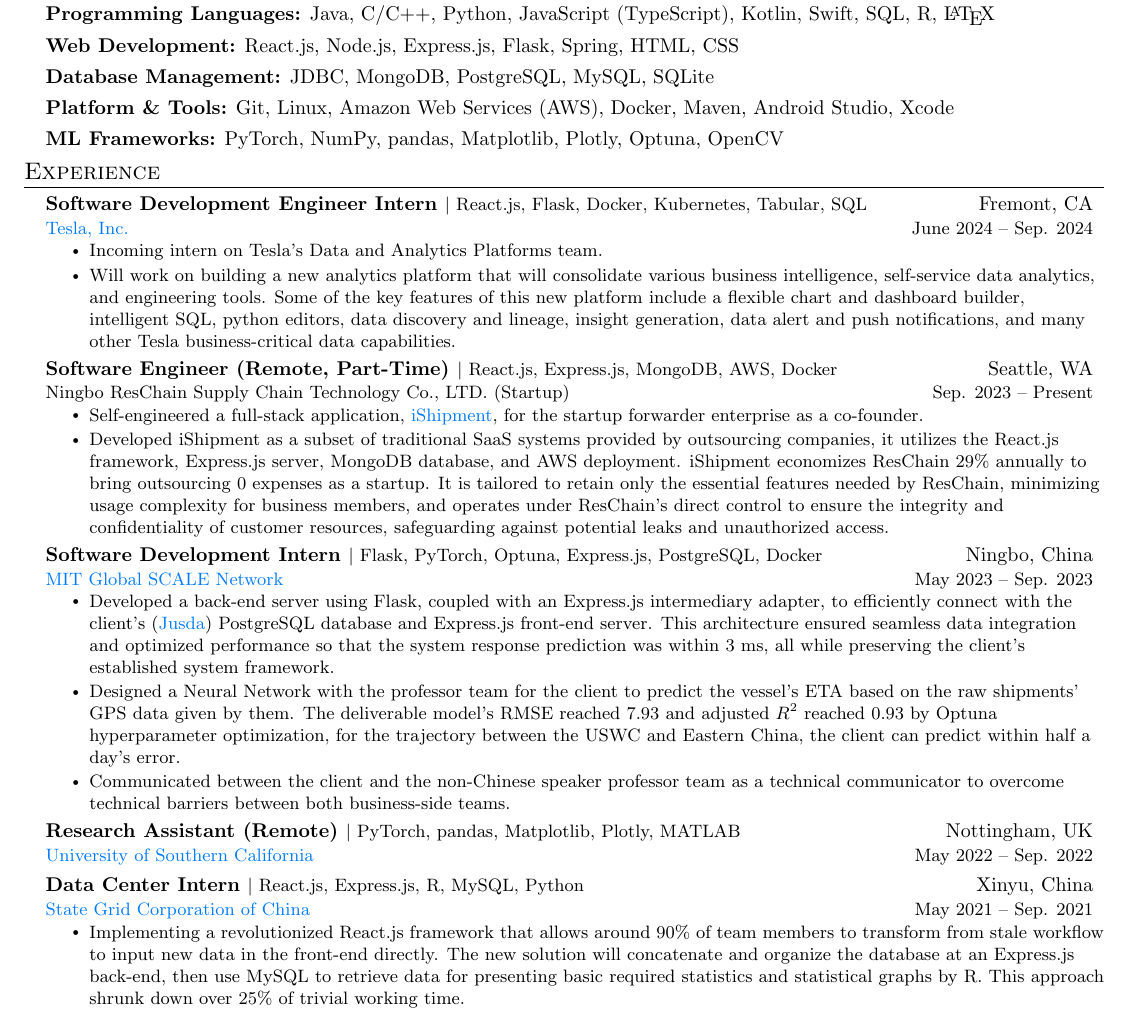
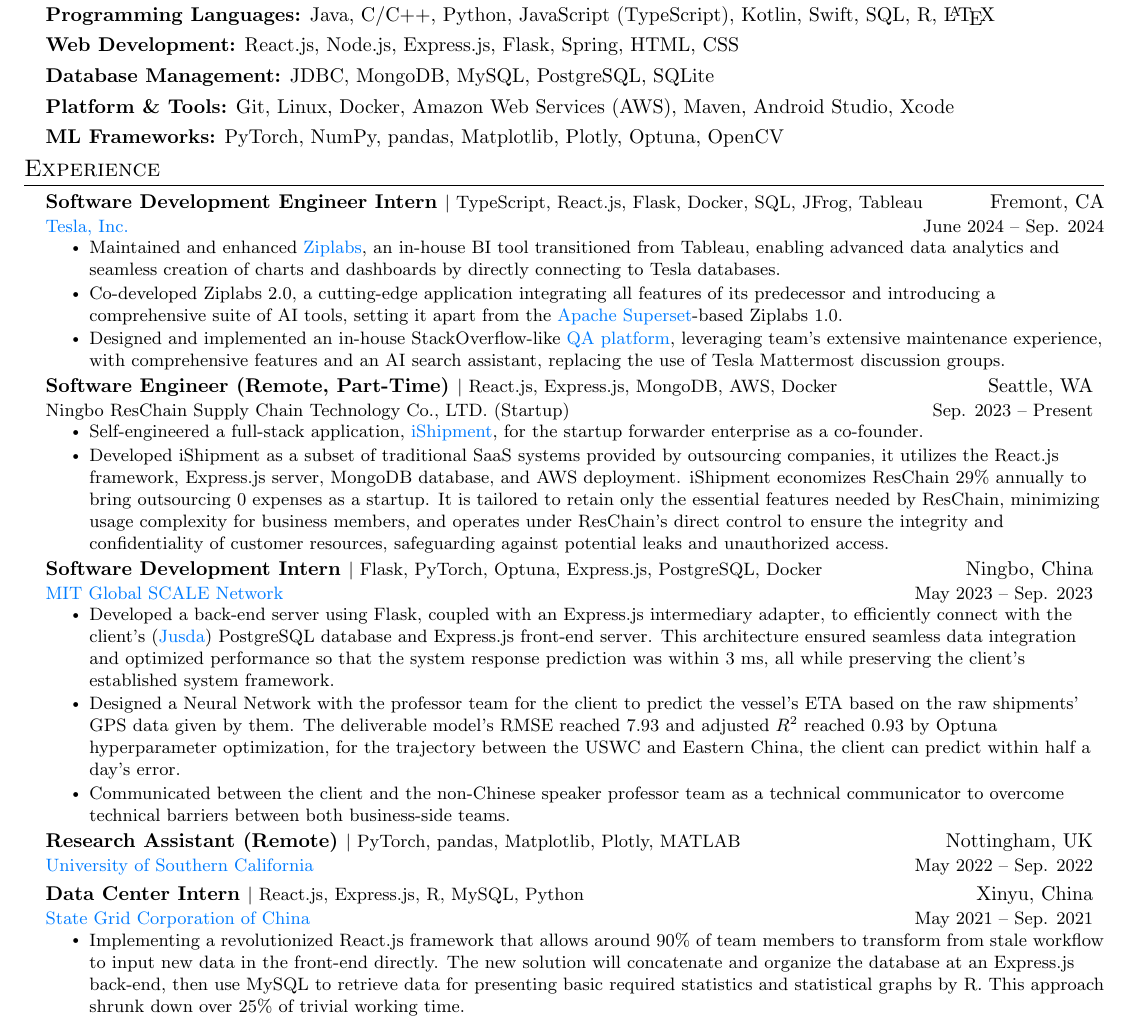
Before and after one commit to Anchor-ZhuoHU/resume, a LaTeX CV (Anchor_Hu_Resume-latest.tex): part of the page, cut so that both start at the same text. Compiled offline with pdfLaTeX.

Commit message:
update Tesla's experience - 1

```diff
--- a/Anchor_Hu_Resume-latest.tex
+++ b/Anchor_Hu_Resume-latest.tex
@@ -142,8 +142,8 @@
 \setlength\itemsep{0em}
 \item \textbf{Programming Languages:} Java, C/C++, Python, JavaScript (TypeScript), Kotlin, Swift, SQL, R, \LaTeX
 \item \textbf{Web Development:} React.js, Node.js, Express.js, Flask, Spring, HTML, CSS
-\item \textbf{Database Management:} JDBC, MongoDB, PostgreSQL, MySQL, SQLite
-\item \textbf{Platform \& Tools:} Git, Linux, Amazon Web Services (AWS), Docker, Maven, Android Studio, Xcode
+\item \textbf{Database Management:} JDBC, MongoDB, MySQL, PostgreSQL, SQLite
+\item \textbf{Platform \& Tools:} Git, Linux, Docker, Amazon Web Services (AWS), Maven, Android Studio, Xcode
 \item \textbf{ML Frameworks:} PyTorch, NumPy, pandas, Matplotlib, Plotly, Optuna, OpenCV
 \vspace{-8pt}
 \resumeSubHeadingListEnd
@@ -151,11 +151,12 @@
 \section{Experience}
 \resumeSubHeadingListStart
 \resumeSubheading
-{Software Development Engineer Intern \skill{React.js, Flask, Docker, Kubernetes, Tabular, SQL}}{Fremont, CA}
+{Software Development Engineer Intern \skill{TypeScript, React.js, Flask, Docker, SQL, JFrog, Tableau}}{Fremont, CA}
 {\href{https://www.tesla.com/about}{\link{Tesla, Inc.}}}{June 2024 -- Sep. 2024}
 \resumeItemListStart
-\resumeItem{Incoming intern on Tesla's Data and Analytics Platforms team.}
-\resumeItem{Will work on building a new analytics platform that will consolidate various business intelligence, self-service data analytics, and engineering tools. Some of the key features of this new platform include a flexible chart and dashboard builder, intelligent SQL, python editors, data discovery and lineage, insight generation, data alert and push notifications, and many other Tesla business-critical data capabilities.}
+\resumeItem{Maintained and enhanced \href{https://ziplabs.teslamotors.com/}{\link{Ziplabs}}, an in-house BI tool transitioned from Tableau, enabling advanced data analytics and seamless creation of charts and dashboards by directly connecting to Tesla databases.}
+\resumeItem{Co-developed Ziplabs 2.0, a cutting-edge application integrating all features of its predecessor and introducing a comprehensive suite of AI tools, setting it apart from the \href{https://github.com/apache/superset/}{\link{Apache Superset}}-based Ziplabs 1.0.}
+\resumeItem{Designed and implemented an in-house StackOverflow-like \href{https://ziplabs-qa.teslamotors.com/}{\link{QA platform}}, leveraging team's extensive maintenance experience, with comprehensive features and an AI search assistant, replacing the use of Tesla Mattermost discussion groups.}
 \resumeItemListEnd
 \resumeSubheading
 {Software Engineer (Remote, Part-Time) \skill{React.js, Express.js, MongoDB, AWS, Docker}}{Seattle, WA}
```
